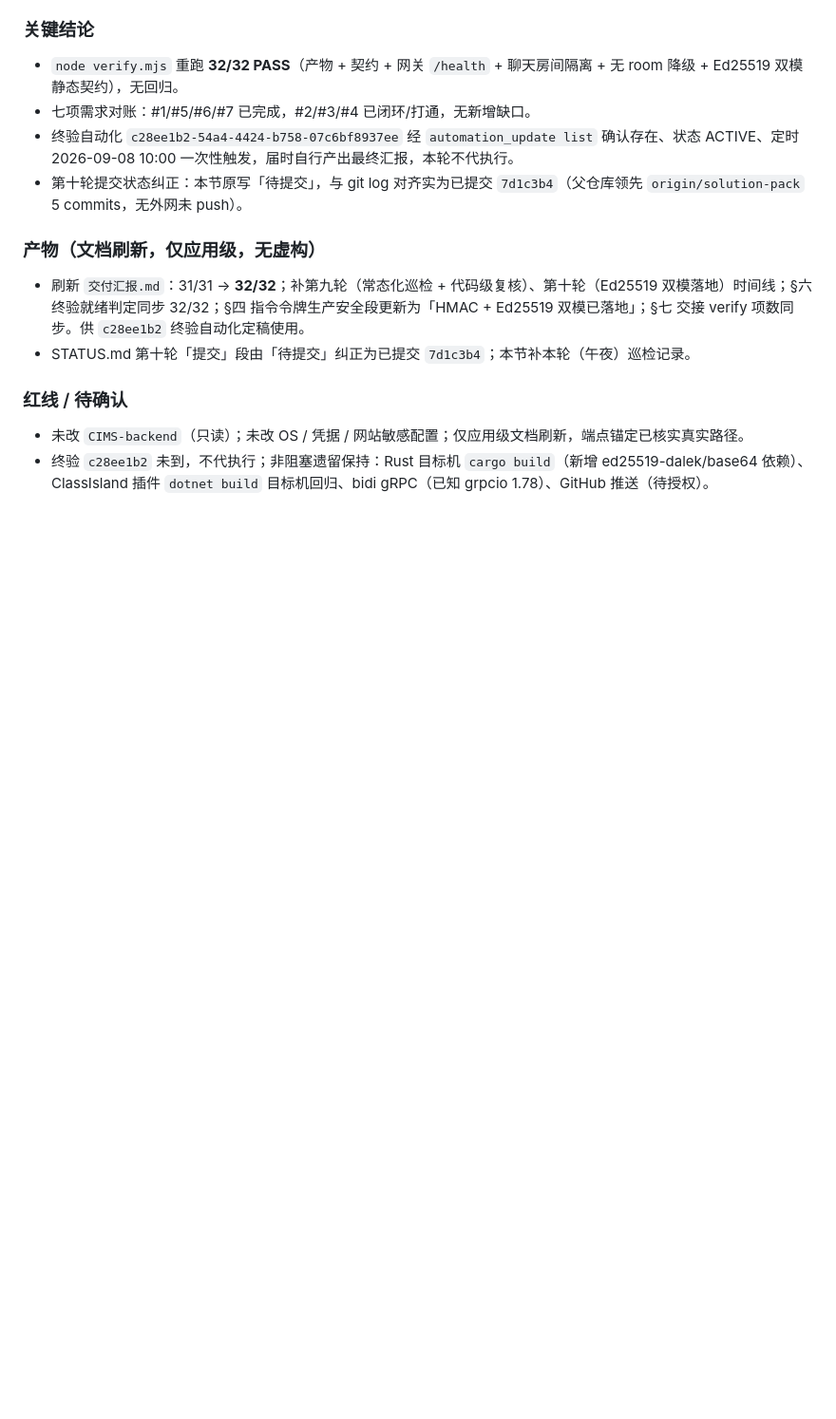
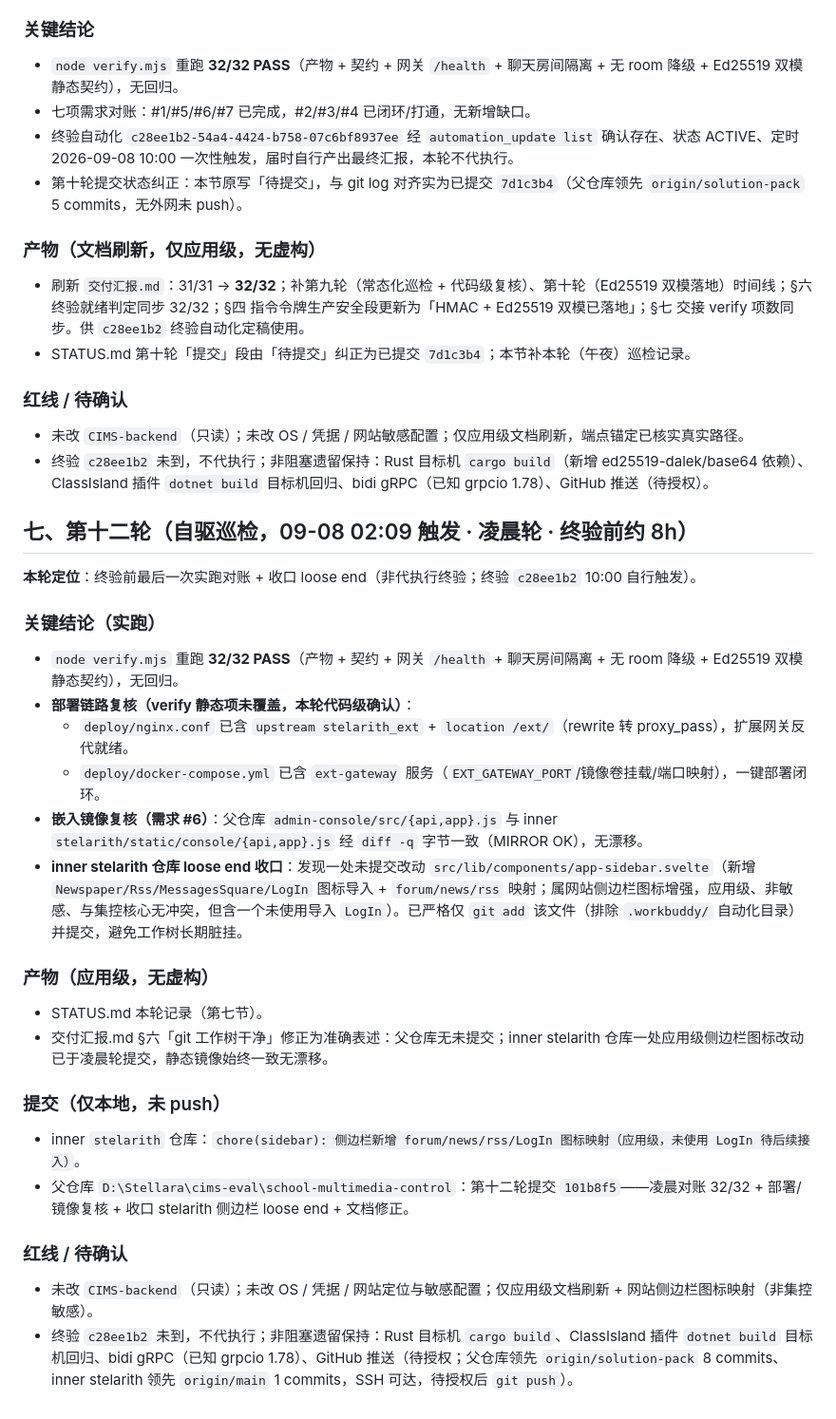
Before and after one commit to WuMengAA/CIMS-Next, a Markdown page: STATUS.md, the part around the change. Shown at 95% size. Rendered like a GitHub page; blank space fills up the shorter version.

Commit message:
docs(school-multimedia-control): 第十二轮凌晨对账32/32+部署/镜像复核+收口stelarith侧边栏loose end

```diff
--- a/STATUS.md
+++ b/STATUS.md
@@ -176,3 +176,27 @@
 ### 红线 / 待确认
 - 未改 `CIMS-backend`（只读）；未改 OS / 凭据 / 网站敏感配置；仅应用级文档刷新，端点锚定已核实真实路径。
 - 终验 `c28ee1b2` 未到，不代执行；非阻塞遗留保持：Rust 目标机 `cargo build`（新增 ed25519-dalek/base64 依赖）、ClassIsland 插件 `dotnet build` 目标机回归、bidi gRPC（已知 grpcio 1.78）、GitHub 推送（待授权）。
+
+## 七、第十二轮（自驱巡检，09-08 02:09 触发 · 凌晨轮 · 终验前约 8h）
+
+**本轮定位**：终验前最后一次实跑对账 + 收口 loose end（非代执行终验；终验 `c28ee1b2` 10:00 自行触发）。
+
+### 关键结论（实跑）
+- `node verify.mjs` 重跑 **32/32 PASS**（产物 + 契约 + 网关 `/health` + 聊天房间隔离 + 无 room 降级 + Ed25519 双模静态契约），无回归。
+- **部署链路复核（verify 静态项未覆盖，本轮代码级确认）**：
+  - `deploy/nginx.conf` 已含 `upstream stelarith_ext` + `location /ext/`（rewrite 转 proxy_pass），扩展网关反代就绪。
+  - `deploy/docker-compose.yml` 已含 `ext-gateway` 服务（`EXT_GATEWAY_PORT`/镜像卷挂载/端口映射），一键部署闭环。
+- **嵌入镜像复核（需求 #6）**：父仓库 `admin-console/src/{api,app}.js` 与 inner `stelarith/static/console/{api,app}.js` 经 `diff -q` 字节一致（MIRROR OK），无漂移。
+- **inner stelarith 仓库 loose end 收口**：发现一处未提交改动 `src/lib/components/app-sidebar.svelte`（新增 `Newspaper/Rss/MessagesSquare/LogIn` 图标导入 + `forum/news/rss` 映射；属网站侧边栏图标增强，应用级、非敏感、与集控核心无冲突，但含一个未使用导入 `LogIn`）。已严格仅 `git add` 该文件（排除 `.workbuddy/` 自动化目录）并提交，避免工作树长期脏挂。
+
+### 产物（应用级，无虚构）
+- STATUS.md 本轮记录（第七节）。
+- 交付汇报.md §六「git 工作树干净」修正为准确表述：父仓库无未提交；inner stelarith 仓库一处应用级侧边栏图标改动已于凌晨轮提交，静态镜像始终一致无漂移。
+
+### 提交（仅本地，未 push）
+- inner `stelarith` 仓库：`chore(sidebar): 侧边栏新增 forum/news/rss/LogIn 图标映射（应用级，未使用 LogIn 待后续接入）`。
+- 父仓库 `D:\Stellara\cims-eval\school-multimedia-control`：第十二轮提交 `101b8f5`——凌晨对账 32/32 + 部署/镜像复核 + 收口 stelarith 侧边栏 loose end + 文档修正。
+
+### 红线 / 待确认
+- 未改 `CIMS-backend`（只读）；未改 OS / 凭据 / 网站定位与敏感配置；仅应用级文档刷新 + 网站侧边栏图标映射（非集控敏感）。
+- 终验 `c28ee1b2` 未到，不代执行；非阻塞遗留保持：Rust 目标机 `cargo build`、ClassIsland 插件 `dotnet build` 目标机回归、bidi gRPC（已知 grpcio 1.78）、GitHub 推送（待授权；父仓库领先 `origin/solution-pack` 8 commits、inner stelarith 领先 `origin/main` 1 commits，SSH 可达，待授权后 `git push`）。
```
Also changed, not shown: 交付汇报.md (+1 -1 lines).
